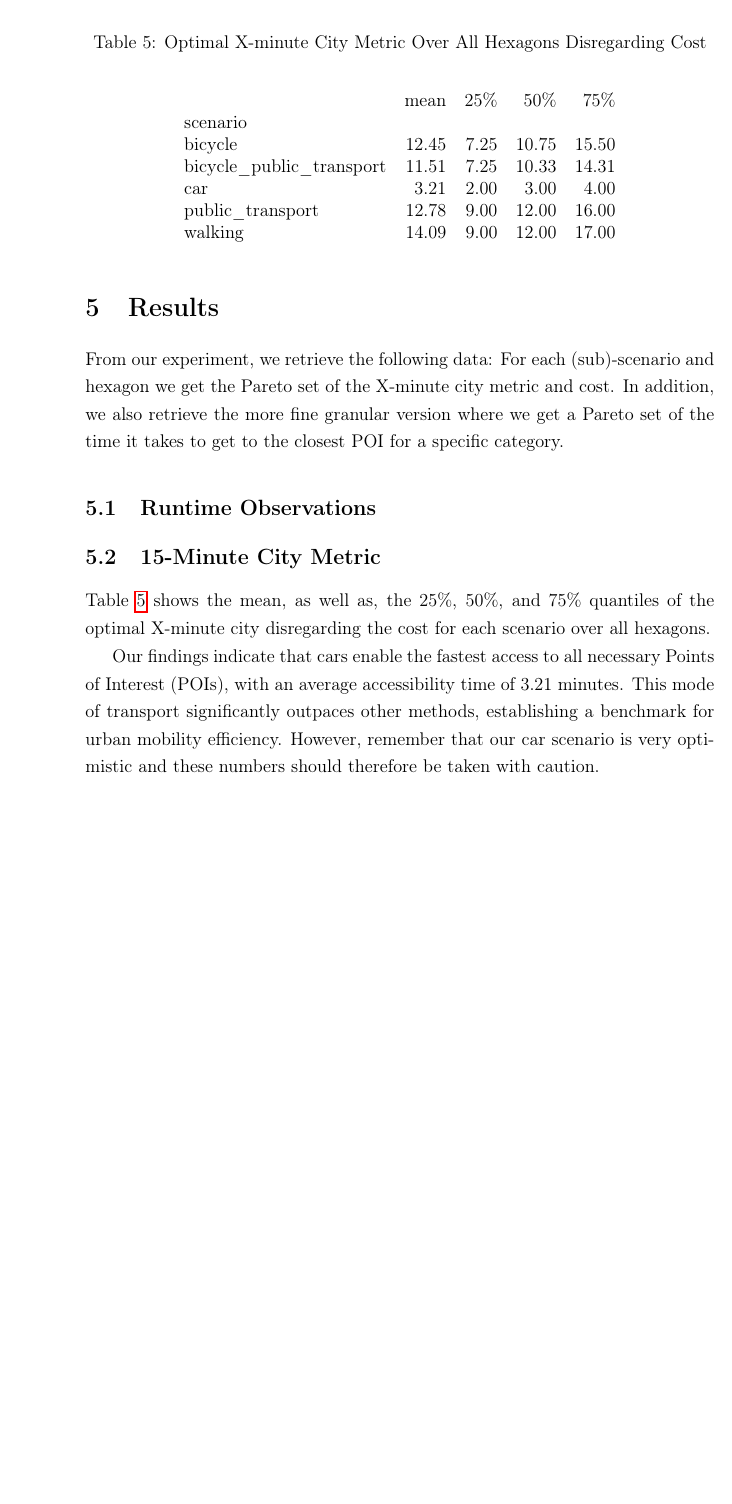
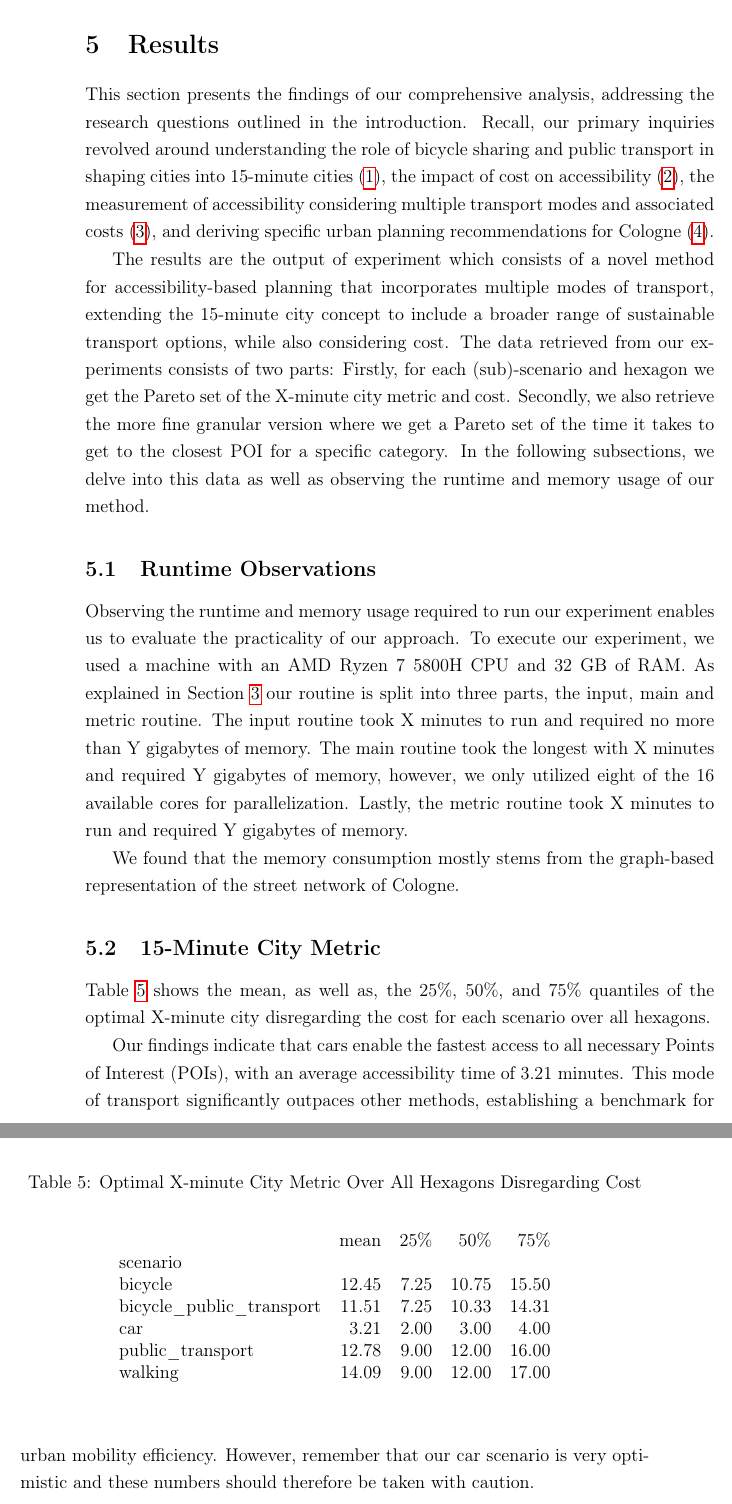
Before and after one commit to mogottsch/accessibility_analysis_paper, a LaTeX thesis (Thesis_Main.tex, which reads Sections/5_results.tex): part of page 46 of 80 before the commit and two parts of pages 46 and 47 of 81 after it, the two joined at a grey line, cut at the place of the change, the shorter picture padded with empty space. Compiled offline with pdfLaTeX.

Commit message:
Add proper introduction to results section

```diff
--- a/Sections/5_results.tex
+++ b/Sections/5_results.tex
@@ -2,14 +2,32 @@
 \section{Results}
 \label{sec:results}
 
-% TODO introduce results & reiterate RQ
+This section presents the findings of our comprehensive analysis, addressing the research questions outlined in the introduction.
+Recall, our primary inquiries revolved around understanding the role of bicycle sharing and public transport in shaping cities into 15-minute cities (\ref{rq:bicycle_pt}), the impact of cost on accessibility (\ref{rq:cost_accessibility}), the measurement of accessibility considering multiple transport modes and associated costs (\ref{rq:measure_accessibility}), and deriving specific urban planning recommendations for Cologne (\ref{rq:recommendations}).
 
-From our experiment, we retrieve the following data:
-For each (sub)-scenario and hexagon we get the Pareto set of the X-minute city metric and cost.
-In addition, we also retrieve the more fine granular version where we get a Pareto set of the time it takes to get to the closest POI for a specific category.
+The results are the output of experiment which consists of a novel method for accessibility-based planning that incorporates multiple modes of transport, extending the 15-minute city concept to include a broader range of sustainable transport options, while also considering cost.
+The data retrieved from our experiments consists of two parts:
+Firstly, for each (sub)-scenario and hexagon we get the Pareto set of the X-minute city metric and cost.
+Secondly, we also retrieve the more fine granular version where we get a Pareto set of the time it takes to get to the closest POI for a specific category.
+In the following subsections, we delve into this data as well as observing the runtime and memory usage of our method.
+
+% For each scenario and hexagon, we present the Pareto sets of the X-minute city metric and associated costs.
+% Additionally, we provide a more detailed analysis by presenting Pareto sets of the time required to reach the closest Point of Interest (POI) for specific categories.
+% This granular view allows us to examine the interplay between accessibility, mode of transport, and cost more closely, providing insights pertinent to the research questions.
+
 
 \subsection{Runtime Observations}
 \label{subsec:runtime_observations}
+
+% TODO: data prep is missing
+Observing the runtime and memory usage required to run our experiment enables us to evaluate the practicality of our approach.
+To execute our experiment, we used a machine with an AMD Ryzen 7 5800H CPU and 32 GB of RAM.
+As explained in Section \ref{sec:method} our routine is split into three parts, the input, main and metric routine.
+The input routine took X minutes to run and required no more than Y gigabytes of memory.
+The main routine took the longest with X minutes and required Y gigabytes of memory, however, we only utilized eight of the 16 available cores for parallelization.
+Lastly, the metric routine took X minutes to run and required Y gigabytes of memory.
+
+We found that the memory consumption mostly stems from the graph-based representation of the street network of Cologne.
 
 \subsection{15-Minute City Metric}
 \label{subsec:15_minute_city_metric}
```
Also changed, not shown: Bibliography.bib (+16 -0 lines), Sections/1_introduction.tex (+4 -0 lines), Sections/5_results.tex (2 more changed lines).
